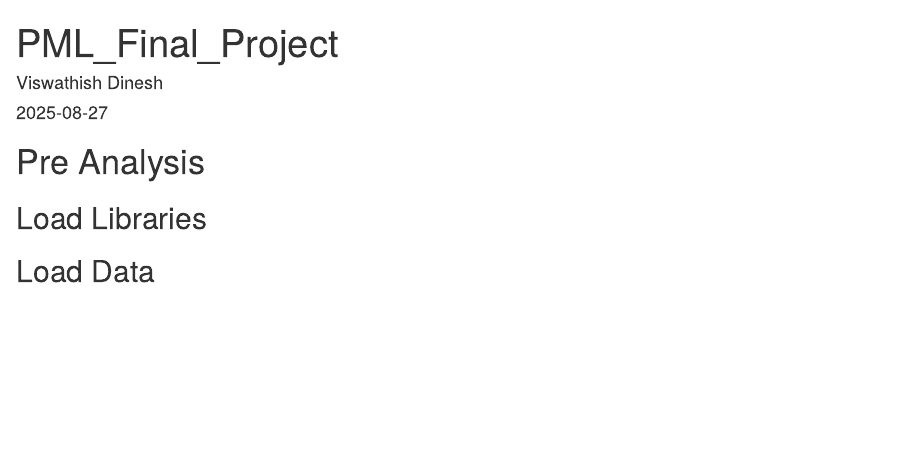
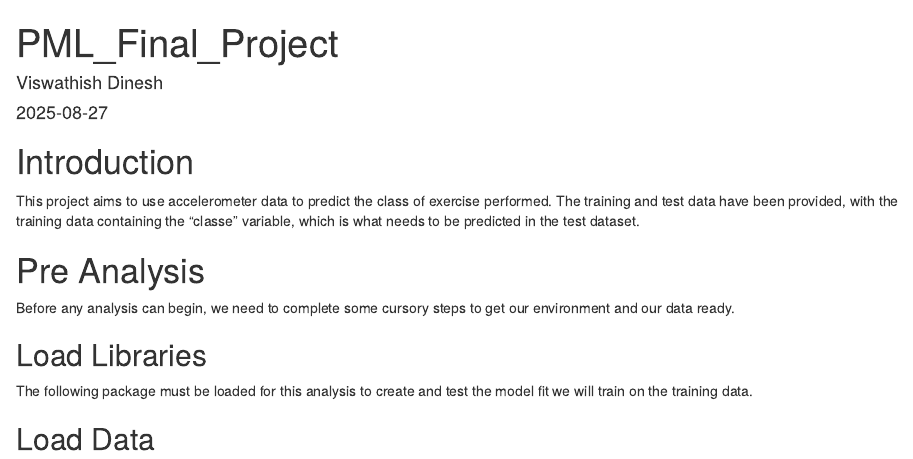
Before and after one commit to VisDinesh2001/PML_Final_Project, an R Markdown document (PML_Final_Project.Rmd): the page in a window 1100 px wide, from its top. Rendered offline with R 4.5, knitr and Pandoc, with nearby package versions; some code elsewhere in the file could not run offline.

Commit message:
Added introduction text, pre analysis text, and explanation for loading libraries. Removed unnecessary libraries from being loaded.

````diff
--- a/PML_Final_Project.Rmd
+++ b/PML_Final_Project.Rmd
@@ -9,9 +9,17 @@ output: html_document
 knitr::opts_chunk$set(echo = TRUE)
 ```
 
+# Introduction
+
+This project aims to use accelerometer data to predict the class of exercise performed. The training and test data have been provided, with the training data containing the "classe" variable, which is what needs to be predicted in the test dataset.
+
 # Pre Analysis
 
+Before any analysis can begin, we need to complete some cursory steps to get our environment and our data ready.
+
 ## Load Libraries
+
+The following package must be loaded for this analysis to create and test the model fit we will train on the training data.
 
 ```{r libraries, include=FALSE}
 ## Output has been muted to prevent unnecessary text
````
Also changed, not shown: PML_Final_Project.Rmd (4 more changed lines).
